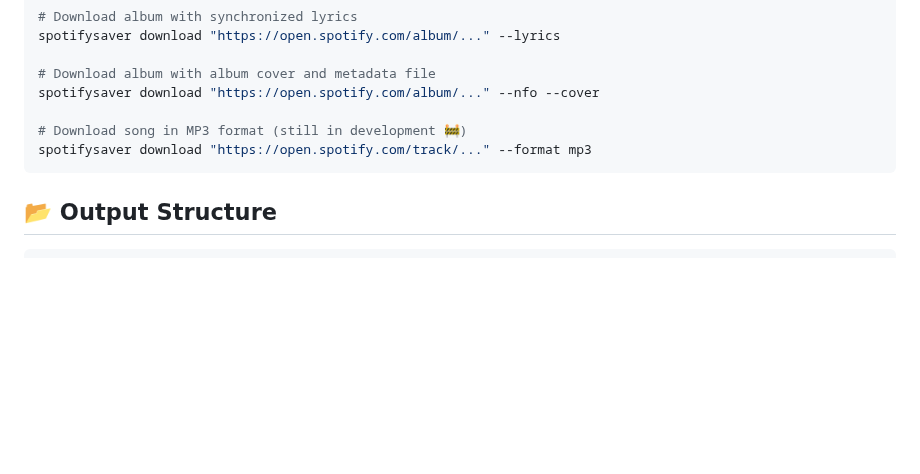
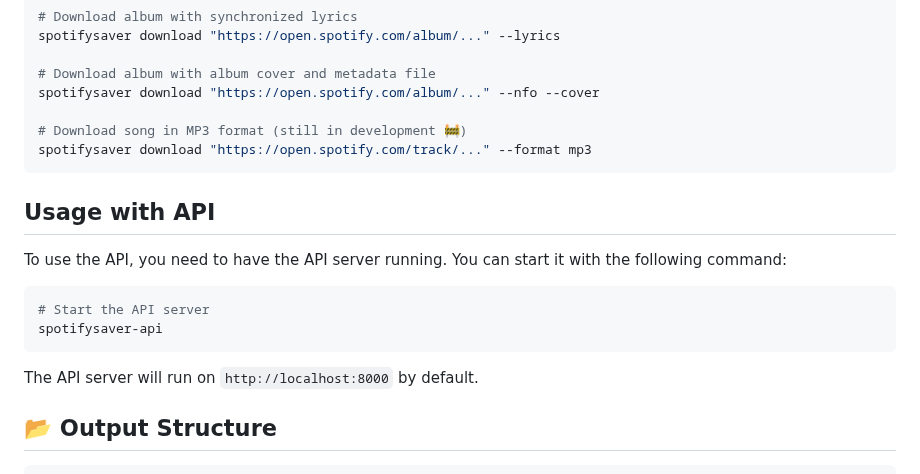
Before and after one commit to gabrielbaute/spotify-saver, a Markdown page: README.md, the part around one of its changes. GitHub-like rendering; blank space fills up the shorter version.

````diff
--- a/README.md
+++ b/README.md
@@ -105,6 +105,18 @@ spotifysaver download "https://open.spotify.com/album/..." --nfo --cover
 spotifysaver download "https://open.spotify.com/track/..." --format mp3
 ```
 
+## Usage with API
+
+To use the API, you need to have the API server running. You can start it with the following command:
+
+```bash
+# Start the API server
+spotifysaver-api
+```
+
+The API server will run on `http://localhost:8000` by default.
+
+
 ## 📂 Output Structure
 ```
 Music/
````
Also changed, not shown: other parts of README.md (+1 -1 lines), README_ES.md (+12 -1 lines).
